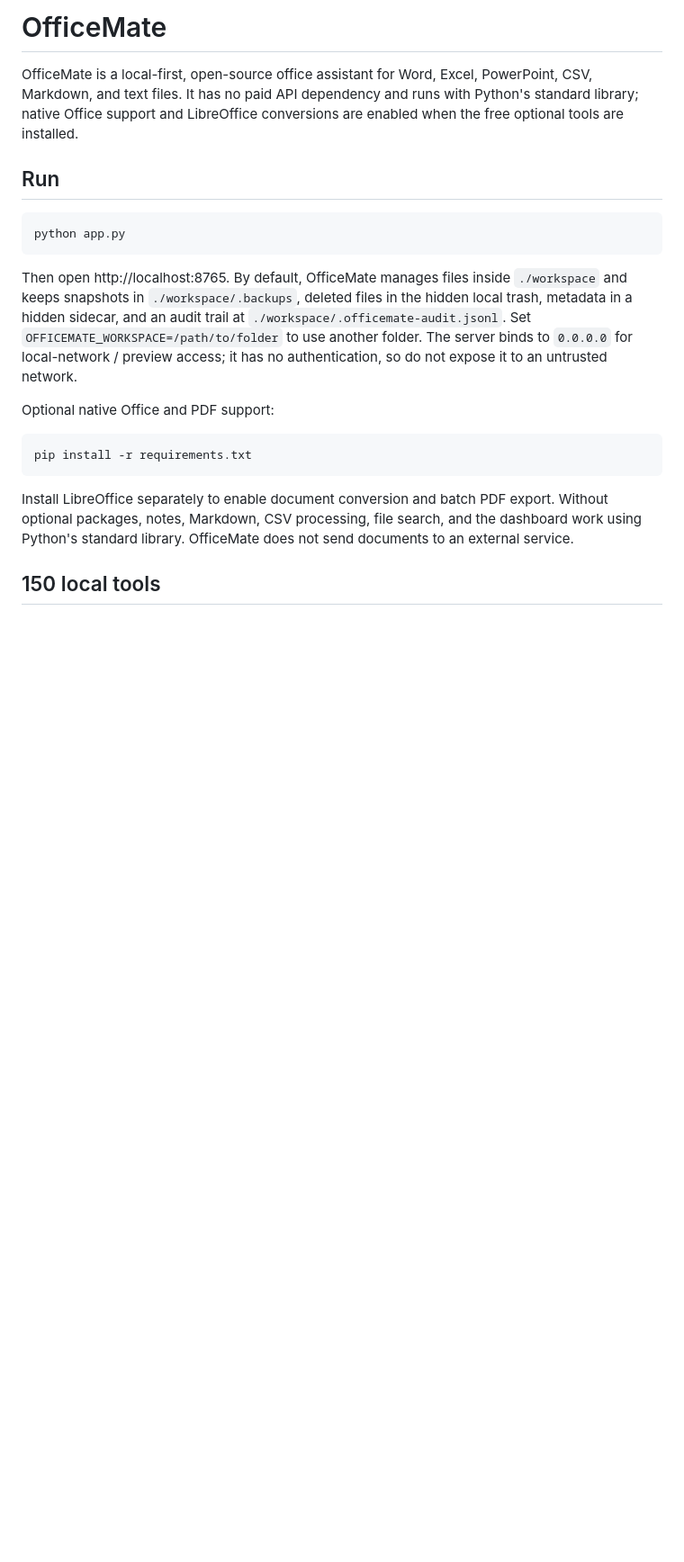
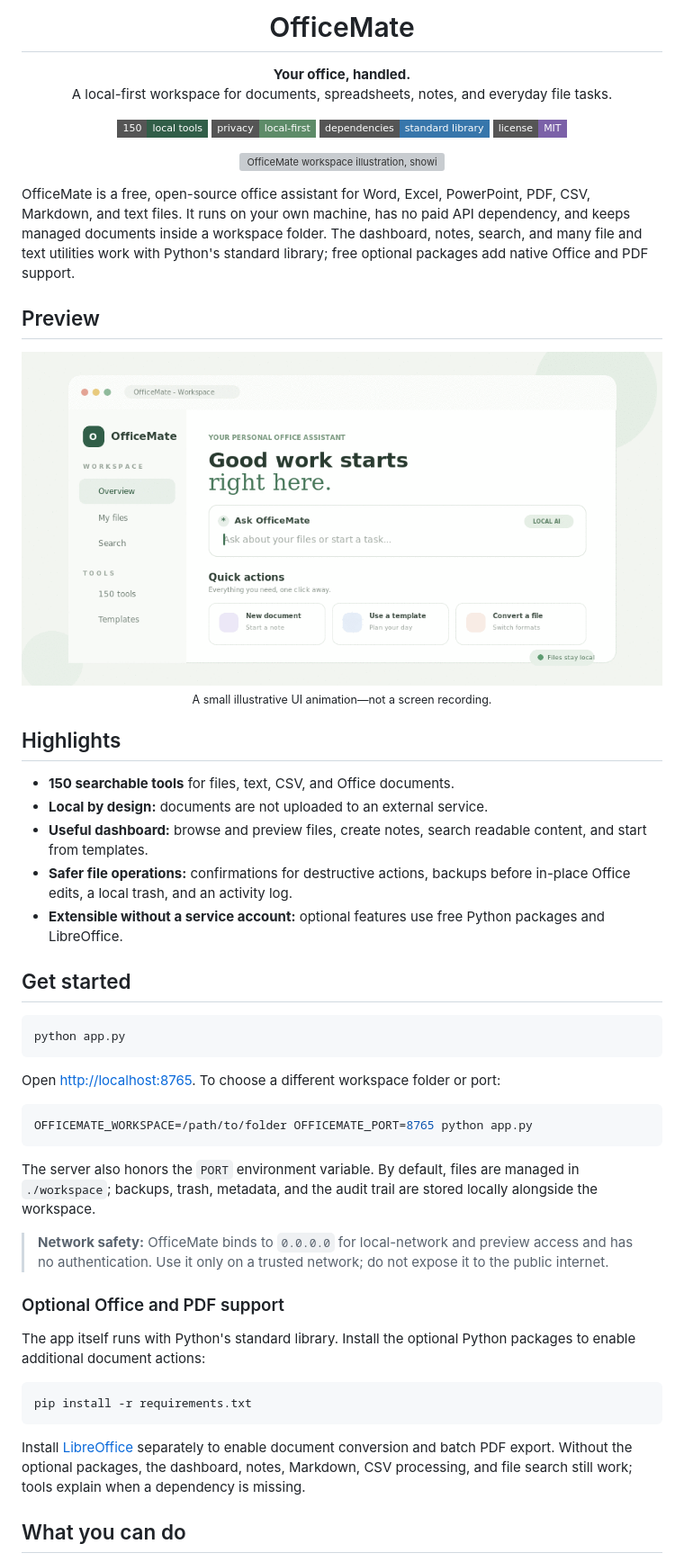
Before and after one commit to BFH-HAMID/Office-agent-, a Markdown page: README.md, the part around one of its changes. Shown at 90% size. Drawn GitHub-style; pictures changed too: assets/workspace-demo.gif (added); badges without logos; blank space fills up the shorter version; grey boxes are pictures that could not be loaded.

Commit message:
docs: refresh README with visual previews (#2)
Co-authored-by: BFH-HAMID <99307184+BFH-HAMID@users.noreply.github.com>
Co-authored-by: arena-agent <297053741+arena-agent@users.noreply.github.com>

````diff
--- a/README.md
+++ b/README.md
@@ -1,22 +1,60 @@
-# OfficeMate
+<div align="center">
+  <h1>OfficeMate</h1>
+  <p><strong>Your office, handled.</strong><br>A local-first workspace for documents, spreadsheets, notes, and everyday file tasks.</p>
+  <p>
+    <img src="https://img.shields.io/badge/150-local%20tools-315e48?style=flat-square" alt="150 local tools">
+    <img src="https://img.shields.io/badge/privacy-local--first-5d8b68?style=flat-square" alt="Local first">
+    <img src="https://img.shields.io/badge/dependencies-standard%20library-3776ab?style=flat-square&logo=python&logoColor=white" alt="Python standard library by default">
+    <img src="https://img.shields.io/badge/license-MIT-7b61a8?style=flat-square" alt="MIT license">
+  </p>
+</div>
 
-OfficeMate is a local-first, open-source office assistant for Word, Excel, PowerPoint, CSV, Markdown, and text files. It has no paid API dependency and runs with Python's standard library; native Office support and LibreOffice conversions are enabled when the free optional tools are installed.
+<p align="center">
+  <img src="assets/workspace-illustration.svg" alt="OfficeMate workspace illustration, showing the local-first dashboard and quick actions" width="100%">
+</p>
 
-## Run
+OfficeMate is a free, open-source office assistant for Word, Excel, PowerPoint, PDF, CSV, Markdown, and text files. It runs on your own machine, has no paid API dependency, and keeps managed documents inside a workspace folder. The dashboard, notes, search, and many file and text utilities work with Python's standard library; free optional packages add native Office and PDF support.
+
+## Preview
+
+<p align="center">
+  <img src="assets/workspace-demo.gif" alt="Animated illustration of a local file search in the OfficeMate dashboard" width="800">
+  <br><sub>A small illustrative UI animation—not a screen recording.</sub>
+</p>
+
+## Highlights
+
+- **150 searchable tools** for files, text, CSV, and Office documents.
+- **Local by design:** documents are not uploaded to an external service.
+- **Useful dashboard:** browse and preview files, create notes, search readable content, and start from templates.
+- **Safer file operations:** confirmations for destructive actions, backups before in-place Office edits, a local trash, and an activity log.
+- **Extensible without a service account:** optional features use free Python packages and LibreOffice.
+
+## Get started
 
 ```bash
 python app.py
 ```
 
-Then open http://localhost:8765. By default, OfficeMate manages files inside `./workspace` and keeps snapshots in `./workspace/.backups`, deleted files in the hidden local trash, metadata in a hidden sidecar, and an audit trail at `./workspace/.officemate-audit.jsonl`. Set `OFFICEMATE_WORKSPACE=/path/to/folder` to use another folder. The server binds to `0.0.0.0` for local-network / preview access; it has no authentication, so do not expose it to an untrusted network.
+Open <http://localhost:8765>. To choose a different workspace folder or port:
 
-Optional native Office and PDF support:
+```bash
+OFFICEMATE_WORKSPACE=/path/to/folder OFFICEMATE_PORT=8765 python app.py
+```
+
+The server also honors the `PORT` environment variable. By default, files are managed in `./workspace`; backups, trash, metadata, and the audit trail are stored locally alongside the workspace.
+
+> **Network safety:** OfficeMate binds to `0.0.0.0` for local-network and preview access and has no authentication. Use it only on a trusted network; do not expose it to the public internet.
+
+### Optional Office and PDF support
+
+The app itself runs with Python's standard library. Install the optional Python packages to enable additional document actions:
 
 ```bash
 pip install -r requirements.txt
 ```
 
-Install LibreOffice separately to enable document conversion and batch PDF export. Without optional packages, notes, Markdown, CSV processing, file search, and the dashboard work using Python's standard library. OfficeMate does not send documents to an external service.
+Install [LibreOffice](https://www.libreoffice.org/) separately to enable document conversion and batch PDF export. Without the optional packages, the dashboard, notes, Markdown, CSV processing, and file search still work; tools explain when a dependency is missing.
 
-## 150 local tools
+## What you can do
 
````
Also changed, not shown: other parts of README.md (+25 -9 lines), 1 other file.
